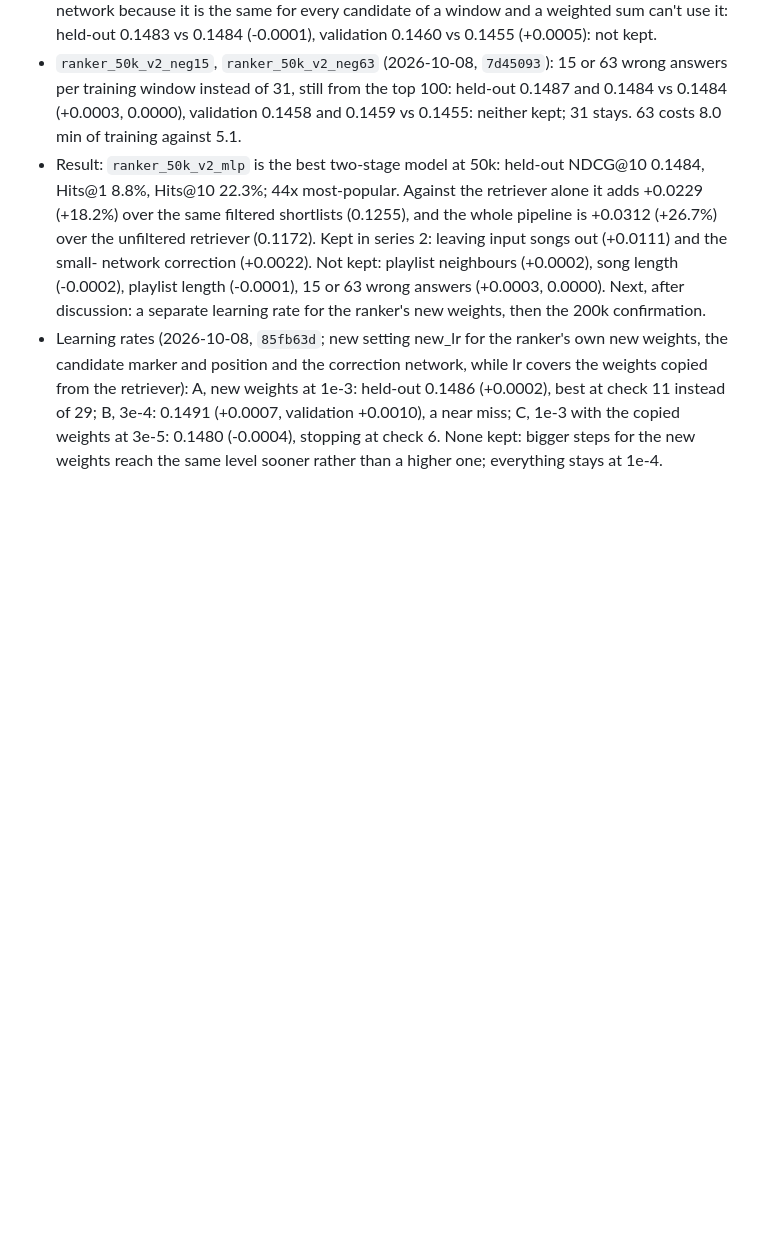
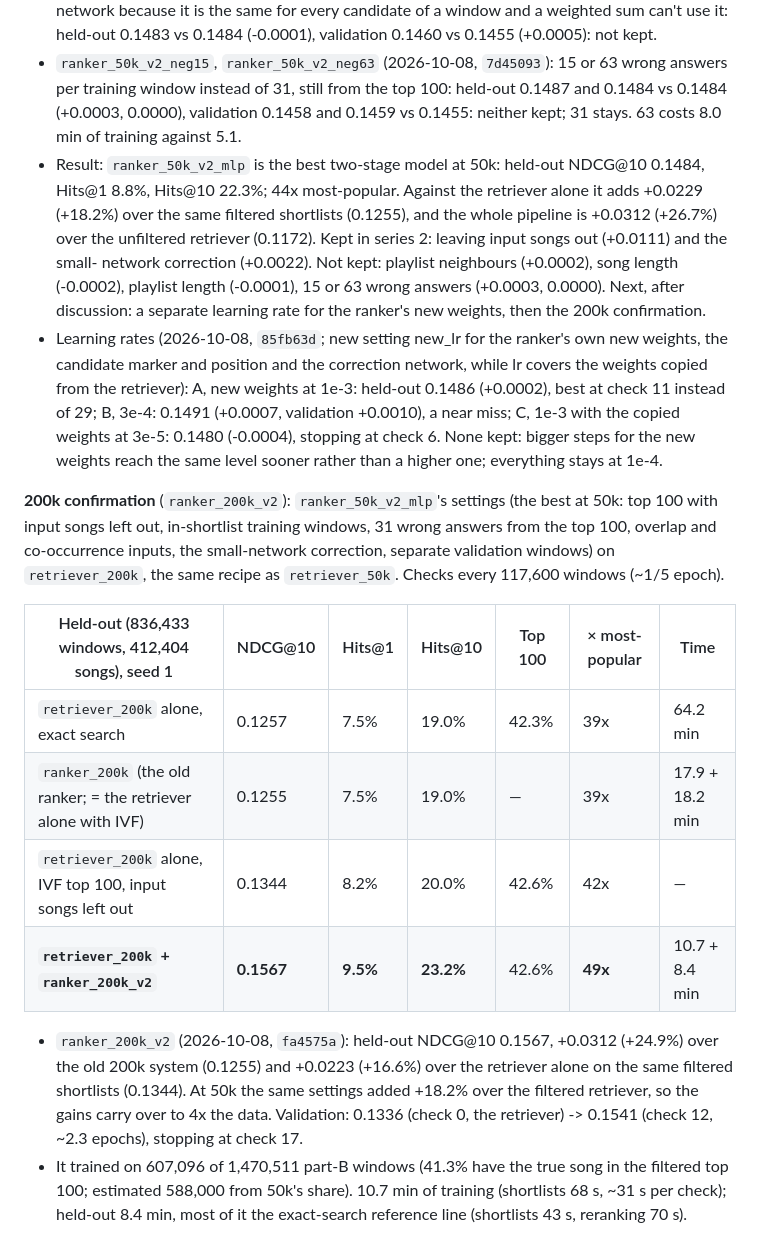
Before and after one commit to qualitytoast/song-recommender-at-scale, a Markdown page: RESULTS.md, the part around the change. GitHub-like rendering; blank space fills up the shorter version.

```diff
--- a/RESULTS.md
+++ b/RESULTS.md
@@ -864,3 +864,24 @@ training windows throughout.
   B, 3e-4: 0.1491 (+0.0007, validation +0.0010), a near miss; C, 1e-3 with the copied weights at
   3e-5: 0.1480 (-0.0004), stopping at check 6. None kept: bigger steps for the new weights reach the
   same level sooner rather than a higher one; everything stays at 1e-4.
+
+**200k confirmation** (`ranker_200k_v2`): `ranker_50k_v2_mlp`'s settings (the best at 50k: top 100 with
+input songs left out, in-shortlist training windows, 31 wrong answers from the top 100, overlap and
+co-occurrence inputs, the small-network correction, separate validation windows) on `retriever_200k`, the
+same recipe as `retriever_50k`. Checks every 117,600 windows (~1/5 epoch).
+
+| Held-out (836,433 windows, 412,404 songs), seed 1 | NDCG@10 | Hits@1 | Hits@10 | Top 100 | × most-popular | Time |
+|---|---|---|---|---|---|---|
+| `retriever_200k` alone, exact search | 0.1257 | 7.5% | 19.0% | 42.3% | 39x | 64.2 min |
+| `ranker_200k` (the old ranker; = the retriever alone with IVF) | 0.1255 | 7.5% | 19.0% | — | 39x | 17.9 + 18.2 min |
+| `retriever_200k` alone, IVF top 100, input songs left out | 0.1344 | 8.2% | 20.0% | 42.6% | 42x | — |
+| **`retriever_200k` + `ranker_200k_v2`** | **0.1567** | **9.5%** | **23.2%** | 42.6% | **49x** | 10.7 + 8.4 min |
+
+- `ranker_200k_v2` (2026-10-08, `fa4575a`): held-out NDCG@10 0.1567, +0.0312 (+24.9%) over the old 200k
+  system (0.1255) and +0.0223 (+16.6%) over the retriever alone on the same filtered shortlists (0.1344).
+  At 50k the same settings added +18.2% over the filtered retriever, so the gains carry over to 4x the
+  data. Validation: 0.1336 (check 0, the retriever) -> 0.1541 (check 12, ~2.3 epochs), stopping at check
+  17.
+- It trained on 607,096 of 1,470,511 part-B windows (41.3% have the true song in the filtered top 100;
+  estimated 588,000 from 50k's share). 10.7 min of training (shortlists 68 s, ~31 s per check);
+  held-out 8.4 min, most of it the exact-search reference line (shortlists 43 s, reranking 70 s).
```
Also changed, not shown: README.md (+24 -15 lines).
